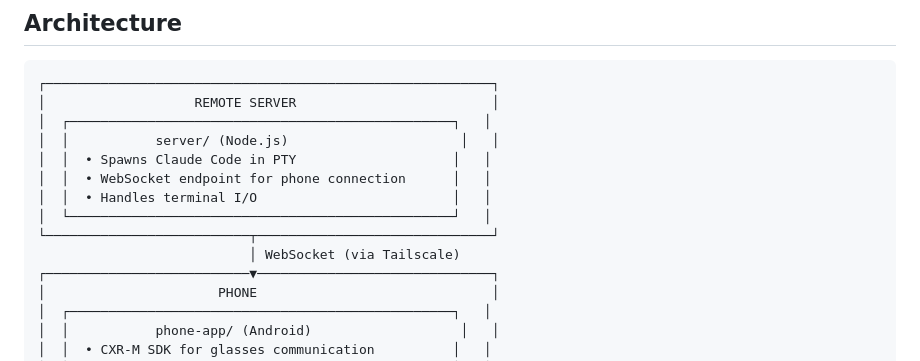
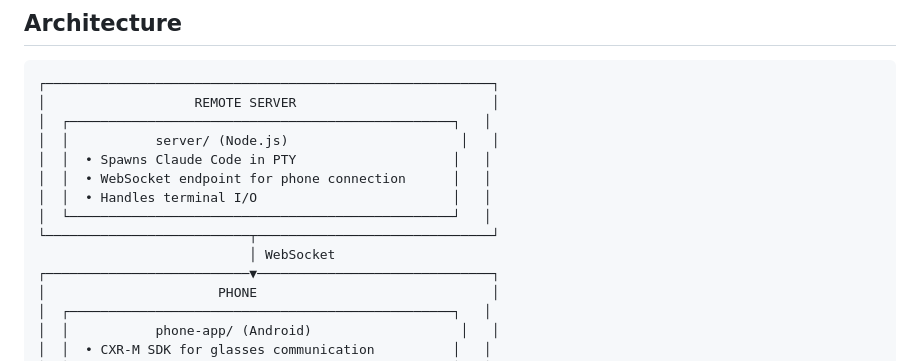
Before and after one commit to dweddepohl/claude-glasses-terminal, a Markdown page: README.md, the part around the change. GitHub-like rendering.

```diff
--- a/README.md
+++ b/README.md
@@ -14,7 +14,7 @@ A terminal interface for Claude Code on Rokid Glasses. View and interact with Cl
 │  │  • Handles terminal I/O                         │   │
 │  └─────────────────────────────────────────────────┘   │
 └──────────────────────────┬──────────────────────────────┘
-                           │ WebSocket (via Tailscale)
+                           │ WebSocket
 ┌──────────────────────────▼──────────────────────────────┐
 │                      PHONE                              │
 │  ┌─────────────────────────────────────────────────┐   │
```
